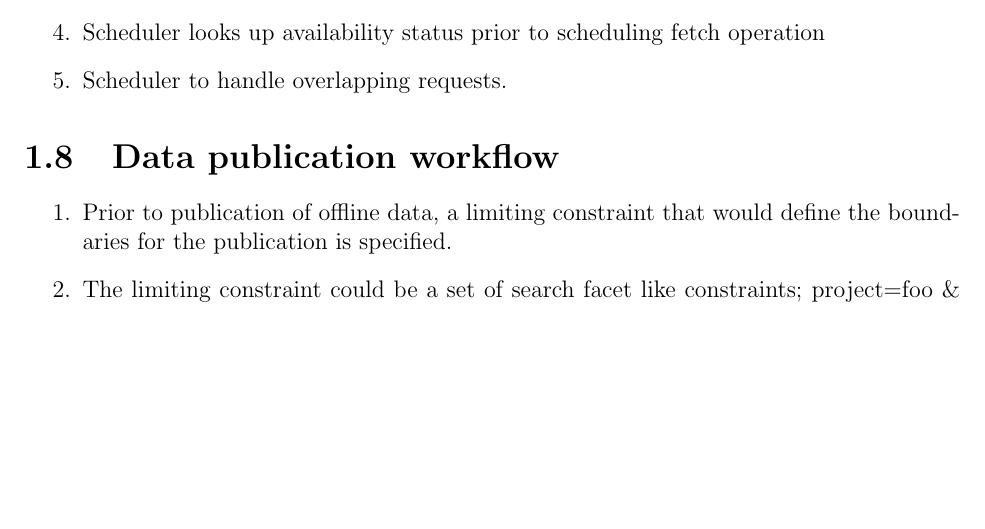
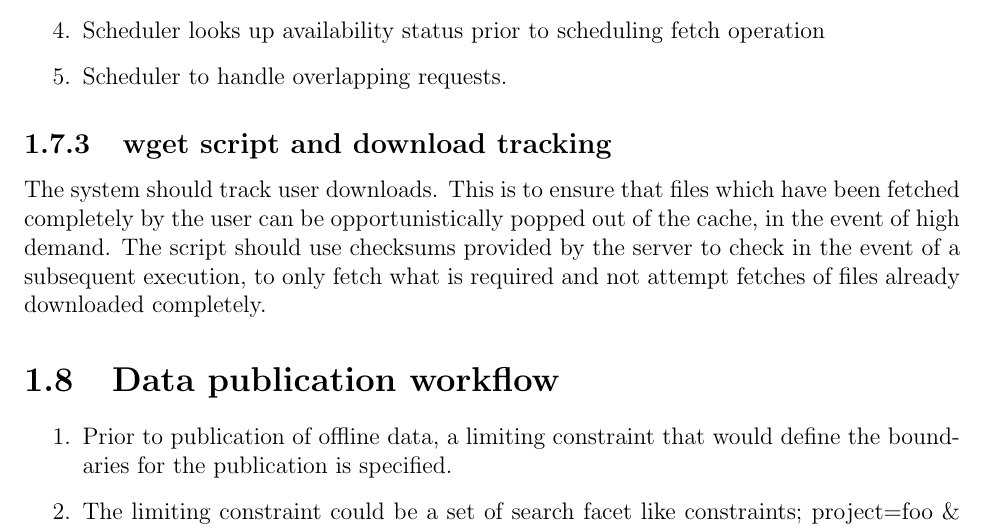
Before and after one commit to snic-nsc/clipc-dev, a LaTeX book (doc/cdeveldoc.tex): part of page 7 of 8 before the commit and part of page 7 of 9 after it, cut so that both start at the same text, the shorter picture padded with empty space. Compiled offline with pdfLaTeX.

Commit message:
updated gantt and doc

```diff
--- a/doc/cdeveldoc.tex
+++ b/doc/cdeveldoc.tex
@@ -128,6 +128,8 @@ The wget script should be obtained from the ESGF subsystem and then modiﬁed by
 \item Scheduler looks up availability status prior to scheduling fetch operation
 \item Scheduler to handle overlapping requests.
 \end{enumerate}
+\subsection{wget script and download tracking}
+The system should track user downloads. This is to ensure that files which have been fetched completely by the user can be opportunistically popped out of the cache, in the event of high demand. The script should use checksums provided by the server to check in the event of a subsequent execution, to only fetch what is required and not attempt fetches of files already downloaded completely.
 \section{Data publication workflow}
 \begin{enumerate}
 \item Prior to publication of offline data, a limiting constraint that would define the boundaries for the publication is specified.
```
Also changed, not shown: 1 other file.
